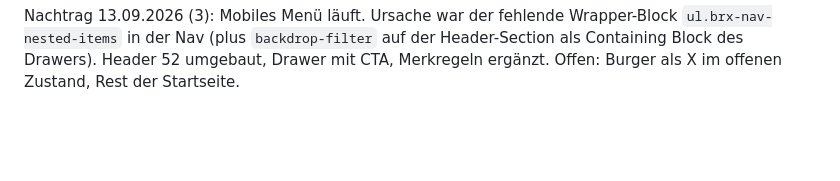
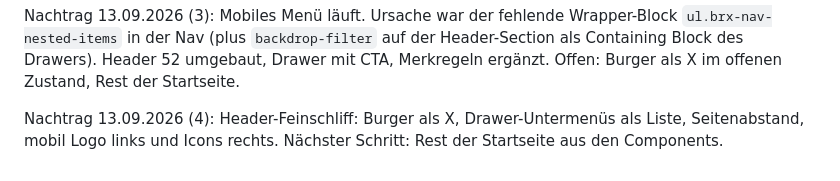
Before and after one commit to mediadolphin/digital-avenue, a Markdown page: handoff/STATUS.md, the part around the change. GitHub-like rendering; blank space fills up the shorter version.

```diff
--- a/handoff/STATUS.md
+++ b/handoff/STATUS.md
@@ -31,3 +31,5 @@ Nachtrag 13.09.2026: Header auf „Sticky on scroll“ umgestellt (Hero-Abstand
 Nachtrag 13.09.2026 (2): Mosaik auf `width: 100%`, `minmax`-Spalten und `grid-template-areas` umgebaut, Containerbreite im Theme Style von 1100 auf 1240px korrigiert (`container.width`). Offen: Header-Menü läuft bei 400px über (mobiles Menü).
 
 Nachtrag 13.09.2026 (3): Mobiles Menü läuft. Ursache war der fehlende Wrapper-Block `ul.brx-nav-nested-items` in der Nav (plus `backdrop-filter` auf der Header-Section als Containing Block des Drawers). Header 52 umgebaut, Drawer mit CTA, Merkregeln ergänzt. Offen: Burger als X im offenen Zustand, Rest der Startseite.
+
+Nachtrag 13.09.2026 (4): Header-Feinschliff: Burger als X, Drawer-Untermenüs als Liste, Seitenabstand, mobil Logo links und Icons rechts. Nächster Schritt: Rest der Startseite aus den Components.
```
Also changed, not shown: handoff/MERKREGELN.md (+13 -0 lines), handoff/import/README.md (+19 -7 lines).
